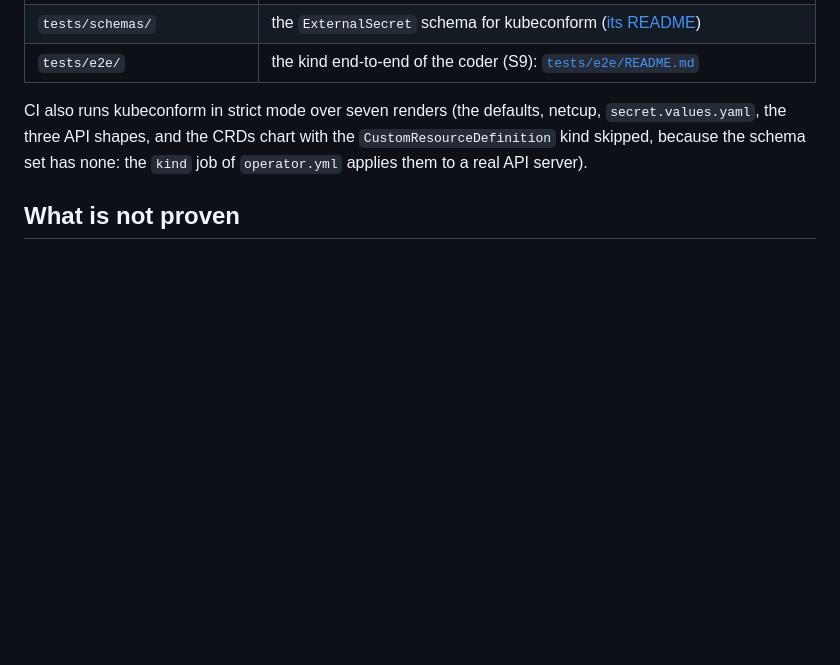
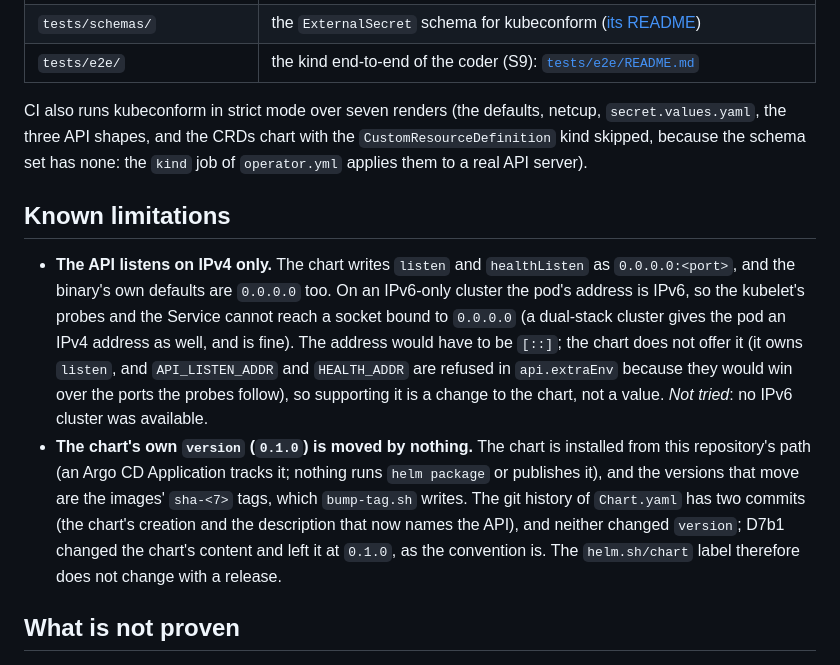
Before and after one commit to vymalo/another-agentic-platform, a Markdown page: deploy/operator/README.md, the part around the change. GitHub-like rendering; blank space fills up the shorter version.

Commit message:
docs(deploy): record the IPv4-only listen address and that the chart's version moves with nothing
The API binds 0.0.0.0, the binary's default too, so an IPv6-only cluster needs
[::] and the chart has no value for it (a known limitation, not tried). The
chart's version is 0.1.0 and no change or CI job moves it: it is installed from
the repository's path and the images carry the versions, as the history of
Chart.yaml shows, so D7b1 leaves it.

Co-Authored-By: Claude Opus 5.5 <noreply@anthropic.com>
Claude-Session: https://claude.ai/code/session_011ZQyuMx8GXkV9VrUGeHMno

```diff
--- a/deploy/operator/README.md
+++ b/deploy/operator/README.md
@@ -421,6 +421,18 @@ sh deploy/operator/tests/api-shapes.sh /tmp/api-config && for f in /tmp/api-conf
 CI also runs kubeconform in strict mode over seven renders (the defaults, netcup, `secret.values.yaml`, the three API shapes, and the CRDs chart with the
 `CustomResourceDefinition` kind skipped, because the schema set has none: the `kind` job of `operator.yml` applies them to a real API server).
 
+## Known limitations
+
+* **The API listens on IPv4 only.** The chart writes `listen` and `healthListen` as `0.0.0.0:<port>`, and the binary's own defaults are `0.0.0.0` too. On an
+  IPv6-only cluster the pod's address is IPv6, so the kubelet's probes and the Service cannot reach a socket bound to `0.0.0.0` (a dual-stack cluster gives the
+  pod an IPv4 address as well, and is fine). The address would have to be `[::]`; the chart does not offer it (it owns `listen`, and `API_LISTEN_ADDR` and
+  `HEALTH_ADDR` are refused in `api.extraEnv` because they would win over the ports the probes follow), so supporting it is a change to the chart, not a value. *Not
+  tried*: no IPv6 cluster was available.
+* **The chart's own `version` (`0.1.0`) is moved by nothing.** The chart is installed from this repository's path (an Argo CD Application tracks it; nothing runs
+  `helm package` or publishes it), and the versions that move are the images' `sha-<7>` tags, which `bump-tag.sh` writes. The git history of `Chart.yaml` has two
+  commits (the chart's creation and the description that now names the API), and neither changed `version`; D7b1 changed the chart's content and left it at
+  `0.1.0`, as the convention is. The `helm.sh/chart` label therefore does not change with a release.
+
 ## What is not proven
 
 * **The Platform API component has not run on a cluster.** It is rendered, linted, checked with kubeconform, and its file is read by the binary (`api --check`,
```
